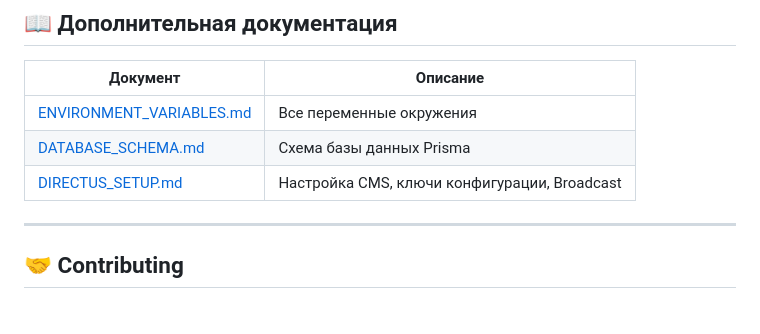
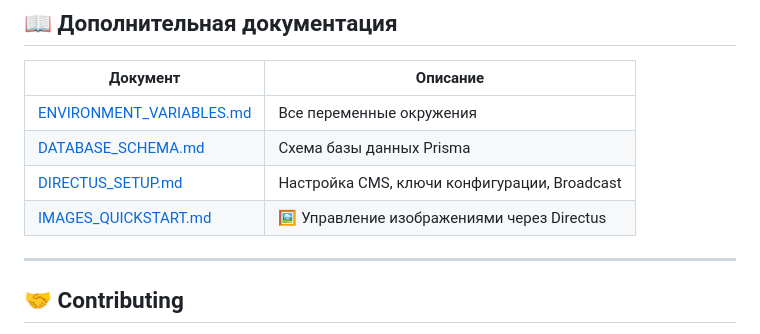
Before and after one commit to GrammSoli/web-app, a Markdown page: README.md, the part around the change. Drawn GitHub-style.

Commit message:
docs: add IMAGES_QUICKSTART to README

```diff
--- a/README.md
+++ b/README.md
@@ -301,6 +301,7 @@ mindful-journal/
 | [ENVIRONMENT_VARIABLES.md](./docs/ENVIRONMENT_VARIABLES.md) | Все переменные окружения |
 | [DATABASE_SCHEMA.md](./docs/DATABASE_SCHEMA.md) | Схема базы данных Prisma |
 | [DIRECTUS_SETUP.md](./docs/DIRECTUS_SETUP.md) | Настройка CMS, ключи конфигурации, Broadcast |
+| [IMAGES_QUICKSTART.md](./docs/IMAGES_QUICKSTART.md) | 🖼️ Управление изображениями через Directus |
 
 ---
 
```
